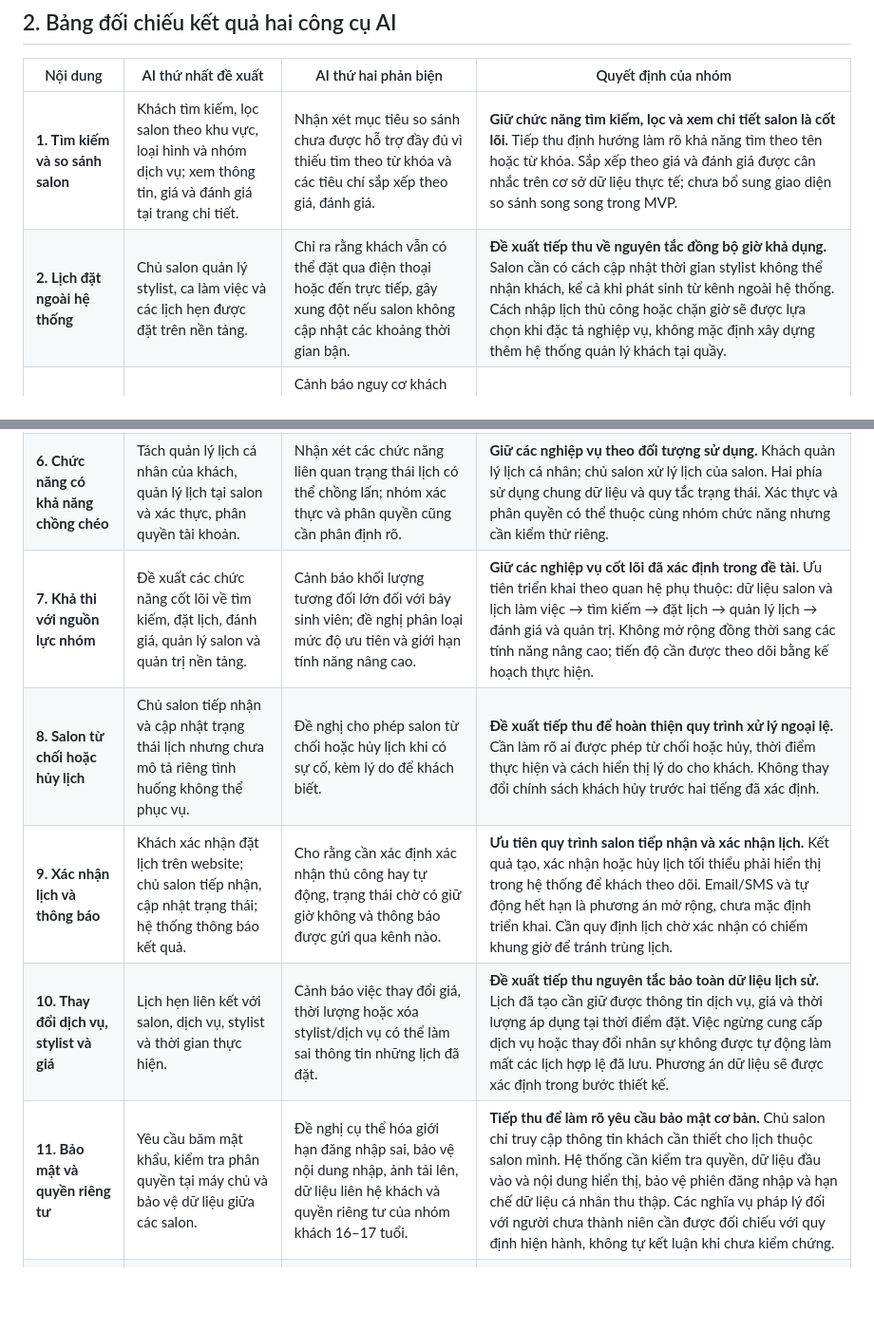
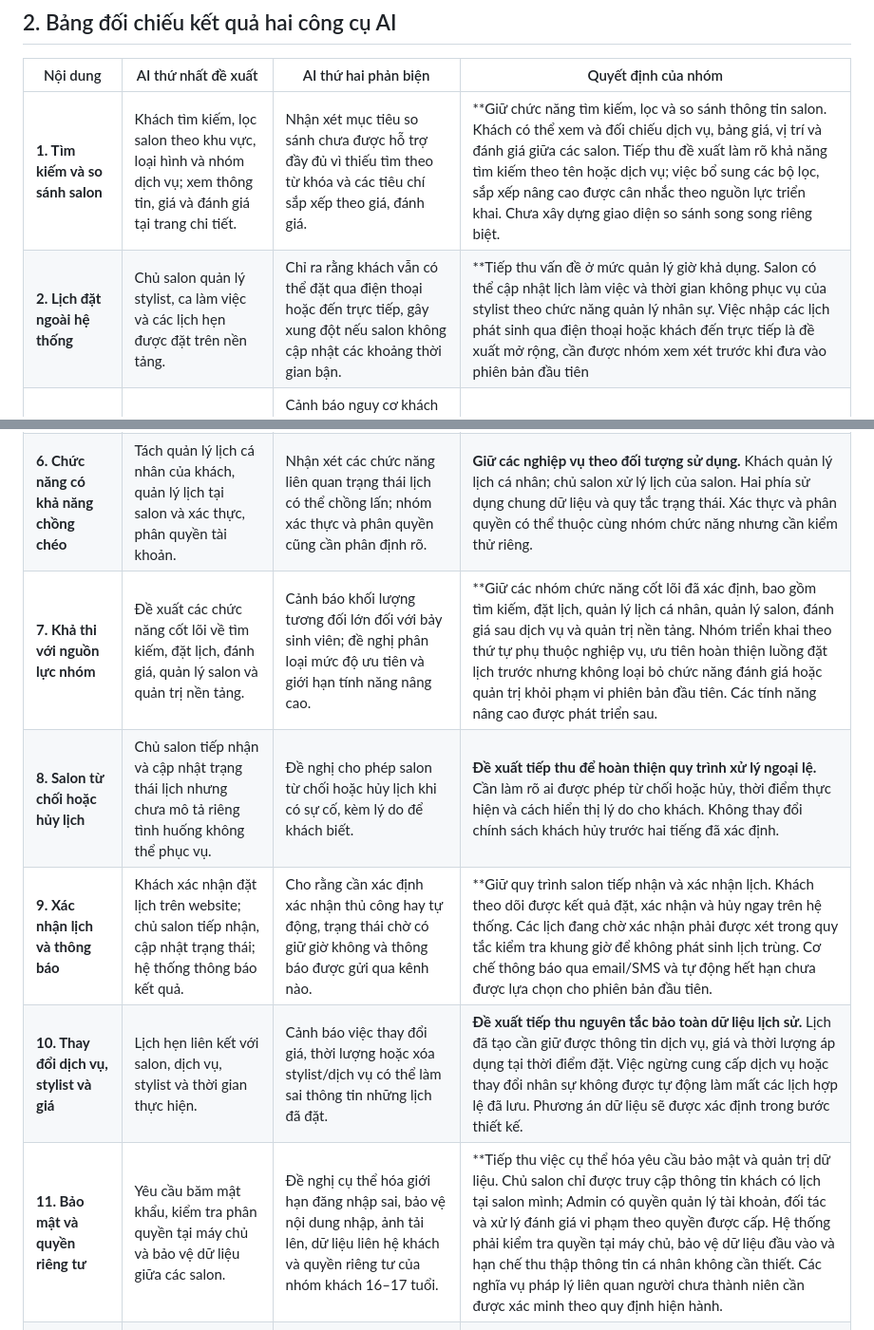
Before and after one commit to philipng09/salon-booking-project, a Markdown page: docs/ai-requirements-review.md, 2 parts joined by grey strips. Shown at 95% size. Drawn GitHub-style; blank space fills up the shorter version.

```diff
--- a/docs/ai-requirements-review.md
+++ b/docs/ai-requirements-review.md
@@ -18,17 +18,17 @@ Kết quả được đối chiếu với mục tiêu và phạm vi SalonBook đ
 
 | Nội dung | AI thứ nhất đề xuất | AI thứ hai phản biện | Quyết định của nhóm |
 |---|---|---|---|
-| **1. Tìm kiếm và so sánh salon** | Khách tìm kiếm, lọc salon theo khu vực, loại hình và nhóm dịch vụ; xem thông tin, giá và đánh giá tại trang chi tiết. | Nhận xét mục tiêu so sánh chưa được hỗ trợ đầy đủ vì thiếu tìm theo từ khóa và các tiêu chí sắp xếp theo giá, đánh giá. | **Giữ chức năng tìm kiếm, lọc và xem chi tiết salon là cốt lõi.** Tiếp thu định hướng làm rõ khả năng tìm theo tên hoặc từ khóa. Sắp xếp theo giá và đánh giá được cân nhắc trên cơ sở dữ liệu thực tế; chưa bổ sung giao diện so sánh song song trong MVP. |
-| **2. Lịch đặt ngoài hệ thống** | Chủ salon quản lý stylist, ca làm việc và các lịch hẹn được đặt trên nền tảng. | Chỉ ra rằng khách vẫn có thể đặt qua điện thoại hoặc đến trực tiếp, gây xung đột nếu salon không cập nhật các khoảng thời gian bận. | **Đề xuất tiếp thu về nguyên tắc đồng bộ giờ khả dụng.** Salon cần có cách cập nhật thời gian stylist không thể nhận khách, kể cả khi phát sinh từ kênh ngoài hệ thống. Cách nhập lịch thủ công hoặc chặn giờ sẽ được lựa chọn khi đặc tả nghiệp vụ, không mặc định xây dựng thêm hệ thống quản lý khách tại quầy. |
+| **1. Tìm kiếm và so sánh salon** | Khách tìm kiếm, lọc salon theo khu vực, loại hình và nhóm dịch vụ; xem thông tin, giá và đánh giá tại trang chi tiết. | Nhận xét mục tiêu so sánh chưa được hỗ trợ đầy đủ vì thiếu tìm theo từ khóa và các tiêu chí sắp xếp theo giá, đánh giá. | **Giữ chức năng tìm kiếm, lọc và so sánh thông tin salon. Khách có thể xem và đối chiếu dịch vụ, bảng giá, vị trí và đánh giá giữa các salon. Tiếp thu đề xuất làm rõ khả năng tìm kiếm theo tên hoặc dịch vụ; việc bổ sung các bộ lọc, sắp xếp nâng cao được cân nhắc theo nguồn lực triển khai. Chưa xây dựng giao diện so sánh song song riêng biệt.|
+| **2. Lịch đặt ngoài hệ thống** | Chủ salon quản lý stylist, ca làm việc và các lịch hẹn được đặt trên nền tảng. | Chỉ ra rằng khách vẫn có thể đặt qua điện thoại hoặc đến trực tiếp, gây xung đột nếu salon không cập nhật các khoảng thời gian bận. | **Tiếp thu vấn đề ở mức quản lý giờ khả dụng. Salon có thể cập nhật lịch làm việc và thời gian không phục vụ của stylist theo chức năng quản lý nhân sự. Việc nhập các lịch phát sinh qua điện thoại hoặc khách đến trực tiếp là đề xuất mở rộng, cần được nhóm xem xét trước khi đưa vào phiên bản đầu tiên |
 | **3. Khách không đến lịch hẹn** | Đề xuất quy trình từ đặt lịch đến xác nhận, phục vụ, hoàn thành hoặc hủy. | Cảnh báo nguy cơ khách không đến khi nền tảng không xử lý đặt cọc; đề nghị trạng thái “Không đến” và giới hạn số lịch hoạt động. | **Ghi nhận đây là rủi ro vận hành cần xử lý.** Chưa tự bổ sung trạng thái, hệ thống thống kê vi phạm hoặc giới hạn lịch khi chưa thống nhất quy tắc. Ưu tiên hoàn thiện vòng đời lịch hẹn cơ bản. |
 | **4. Tiếp nhận đối tác salon** | Admin quản lý tài khoản, salon đối tác và trạng thái hoạt động. | Cho rằng chưa có quy trình cụ thể để một salon tham gia nền tảng và được cấp quyền quản lý. | **Tiếp thu yêu cầu làm rõ quy trình tiếp nhận đối tác.** Trong phiên bản đầu, ưu tiên phương án quản trị viên tạo hoặc phê duyệt hồ sơ salon và gắn tài khoản quản lý với đúng salon. Chưa mở rộng sang quy trình đăng ký, xác minh đối tác tự động. |
 | **5. Phạm vi và chức năng không thiết yếu** | Phân biệt chức năng cốt lõi với chatbot AI, tích điểm và các nghiệp vụ ngoài phạm vi. | Cho rằng một số nội dung được nêu là ngoài phạm vi chưa có căn cứ trong đề bài phản biện; đề nghị bỏ hoặc xác nhận lại. | **Phân biệt căn cứ đầu vào.** Chatbot AI và tích điểm là định hướng phát triển sau trong mô tả đề tài chính thức của nhóm; không đưa vào MVP. Quản lý kho và bán lẻ không được đề xuất triển khai vì SalonBook cung cấp dịch vụ đặt lịch. Không coi việc liệt kê ngoài phạm vi là chức năng hệ thống. |
 | **6. Chức năng có khả năng chồng chéo** | Tách quản lý lịch cá nhân của khách, quản lý lịch tại salon và xác thực, phân quyền tài khoản. | Nhận xét các chức năng liên quan trạng thái lịch có thể chồng lấn; nhóm xác thực và phân quyền cũng cần phân định rõ. | **Giữ các nghiệp vụ theo đối tượng sử dụng.** Khách quản lý lịch cá nhân; chủ salon xử lý lịch của salon. Hai phía sử dụng chung dữ liệu và quy tắc trạng thái. Xác thực và phân quyền có thể thuộc cùng nhóm chức năng nhưng cần kiểm thử riêng. |
-| **7. Khả thi với nguồn lực nhóm** | Đề xuất các chức năng cốt lõi về tìm kiếm, đặt lịch, đánh giá, quản lý salon và quản trị nền tảng. | Cảnh báo khối lượng tương đối lớn đối với bảy sinh viên; đề nghị phân loại mức độ ưu tiên và giới hạn tính năng nâng cao. | **Giữ các nghiệp vụ cốt lõi đã xác định trong đề tài.** Ưu tiên triển khai theo quan hệ phụ thuộc: dữ liệu salon và lịch làm việc → tìm kiếm → đặt lịch → quản lý lịch → đánh giá và quản trị. Không mở rộng đồng thời sang các tính năng nâng cao; tiến độ cần được theo dõi bằng kế hoạch thực hiện. |
+| **7. Khả thi với nguồn lực nhóm** | Đề xuất các chức năng cốt lõi về tìm kiếm, đặt lịch, đánh giá, quản lý salon và quản trị nền tảng. | Cảnh báo khối lượng tương đối lớn đối với bảy sinh viên; đề nghị phân loại mức độ ưu tiên và giới hạn tính năng nâng cao. | **Giữ các nhóm chức năng cốt lõi đã xác định, bao gồm tìm kiếm, đặt lịch, quản lý lịch cá nhân, quản lý salon, đánh giá sau dịch vụ và quản trị nền tảng. Nhóm triển khai theo thứ tự phụ thuộc nghiệp vụ, ưu tiên hoàn thiện luồng đặt lịch trước nhưng không loại bỏ chức năng đánh giá hoặc quản trị khỏi phạm vi phiên bản đầu tiên. Các tính năng nâng cao được phát triển sau.|
 | **8. Salon từ chối hoặc hủy lịch** | Chủ salon tiếp nhận và cập nhật trạng thái lịch nhưng chưa mô tả riêng tình huống không thể phục vụ. | Đề nghị cho phép salon từ chối hoặc hủy lịch khi có sự cố, kèm lý do để khách biết. | **Đề xuất tiếp thu để hoàn thiện quy trình xử lý ngoại lệ.** Cần làm rõ ai được phép từ chối hoặc hủy, thời điểm thực hiện và cách hiển thị lý do cho khách. Không thay đổi chính sách khách hủy trước hai tiếng đã xác định. |
-| **9. Xác nhận lịch và thông báo** | Khách xác nhận đặt lịch trên website; chủ salon tiếp nhận, cập nhật trạng thái; hệ thống thông báo kết quả. | Cho rằng cần xác định xác nhận thủ công hay tự động, trạng thái chờ có giữ giờ không và thông báo được gửi qua kênh nào. | **Ưu tiên quy trình salon tiếp nhận và xác nhận lịch.** Kết quả tạo, xác nhận hoặc hủy lịch tối thiểu phải hiển thị trong hệ thống để khách theo dõi. Email/SMS và tự động hết hạn là phương án mở rộng, chưa mặc định triển khai. Cần quy định lịch chờ xác nhận có chiếm khung giờ để tránh trùng lịch. |
+| **9. Xác nhận lịch và thông báo** | Khách xác nhận đặt lịch trên website; chủ salon tiếp nhận, cập nhật trạng thái; hệ thống thông báo kết quả. | Cho rằng cần xác định xác nhận thủ công hay tự động, trạng thái chờ có giữ giờ không và thông báo được gửi qua kênh nào. | **Giữ quy trình salon tiếp nhận và xác nhận lịch. Khách theo dõi được kết quả đặt, xác nhận và hủy ngay trên hệ thống. Các lịch đang chờ xác nhận phải được xét trong quy tắc kiểm tra khung giờ để không phát sinh lịch trùng. Cơ chế thông báo qua email/SMS và tự động hết hạn chưa được lựa chọn cho phiên bản đầu tiên. |
 | **10. Thay đổi dịch vụ, stylist và giá** | Lịch hẹn liên kết với salon, dịch vụ, stylist và thời gian thực hiện. | Cảnh báo việc thay đổi giá, thời lượng hoặc xóa stylist/dịch vụ có thể làm sai thông tin những lịch đã đặt. | **Đề xuất tiếp thu nguyên tắc bảo toàn dữ liệu lịch sử.** Lịch đã tạo cần giữ được thông tin dịch vụ, giá và thời lượng áp dụng tại thời điểm đặt. Việc ngừng cung cấp dịch vụ hoặc thay đổi nhân sự không được tự động làm mất các lịch hợp lệ đã lưu. Phương án dữ liệu sẽ được xác định trong bước thiết kế. |
-| **11. Bảo mật và quyền riêng tư** | Yêu cầu băm mật khẩu, kiểm tra phân quyền tại máy chủ và bảo vệ dữ liệu giữa các salon. | Đề nghị cụ thể hóa giới hạn đăng nhập sai, bảo vệ nội dung nhập, ảnh tải lên, dữ liệu liên hệ khách và quyền riêng tư của nhóm khách 16–17 tuổi. | **Tiếp thu để làm rõ yêu cầu bảo mật cơ bản.** Chủ salon chỉ truy cập thông tin khách cần thiết cho lịch thuộc salon mình. Hệ thống cần kiểm tra quyền, dữ liệu đầu vào và nội dung hiển thị, bảo vệ phiên đăng nhập và hạn chế dữ liệu cá nhân thu thập. Các nghĩa vụ pháp lý đối với người chưa thành niên cần được đối chiếu với quy định hiện hành, không tự kết luận khi chưa kiểm chứng. |
+| **11. Bảo mật và quyền riêng tư** | Yêu cầu băm mật khẩu, kiểm tra phân quyền tại máy chủ và bảo vệ dữ liệu giữa các salon. | Đề nghị cụ thể hóa giới hạn đăng nhập sai, bảo vệ nội dung nhập, ảnh tải lên, dữ liệu liên hệ khách và quyền riêng tư của nhóm khách 16–17 tuổi. | **Tiếp thu việc cụ thể hóa yêu cầu bảo mật và quản trị dữ liệu. Chủ salon chỉ được truy cập thông tin khách có lịch tại salon mình; Admin có quyền quản lý tài khoản, đối tác và xử lý đánh giá vi phạm theo quyền được cấp. Hệ thống phải kiểm tra quyền tại máy chủ, bảo vệ dữ liệu đầu vào và hạn chế thu thập thông tin cá nhân không cần thiết. Các nghĩa vụ pháp lý liên quan người chưa thành niên cần được xác minh theo quy định hiện hành. |
 | **12. Quy tắc giờ khả dụng và chống trùng lịch** | Dựa vào thời lượng dịch vụ, ca làm việc, ngày nghỉ và các lịch đang chiếm thời gian; kiểm tra lại khi xác nhận. | Yêu cầu làm rõ bước thời gian, giờ mở cửa, khoảng nghỉ, trạng thái giữ giờ và kiểm thử đặt đồng thời. | **Giữ nguyên yêu cầu đặt lịch theo stylist và giờ khả dụng.** Phải kiểm tra toàn bộ khoảng thời gian phục vụ và ngăn hai lịch hợp lệ chồng lấn trên cùng stylist. Những thông số như bước thời gian và khoảng nghỉ được đặc tả theo cách tổ chức lịch của hệ thống, không tự ấn định thiếu căn cứ. |
 | **13. Chính sách hủy trước hai tiếng** | Khách được hủy trước giờ bắt đầu tối thiểu hai tiếng; đổi lịch bằng cách hủy và tạo lịch mới. | Đề nghị xác định chính xác ranh giới 120 phút và trường hợp khung giờ cũ bị người khác đặt sau khi hủy. | **Giữ chính sách đã xác định.** Khách được hủy khi thời gian từ lúc yêu cầu đến giờ bắt đầu lớn hơn hoặc bằng 120 phút và trạng thái lịch cho phép. Việc hủy rồi đặt lại không bảo đảm khách giữ được giờ cũ; đây là giới hạn cần được thể hiện rõ trong trải nghiệm người dùng. |
 | **14. Tiêu chí nghiệm thu và hiệu năng** | Đề xuất yêu cầu phi chức năng về bảo mật, toàn vẹn lịch, hiệu năng và giao diện trên các thiết bị. | Nhận xét các mô tả như “phù hợp”, “hợp lý” còn định tính; thiếu ca kiểm thử rõ ràng cho từng chức năng. | **Tiếp thu.** Khi đặc tả, các yêu cầu cần có điều kiện đầu vào, hành động và kết quả mong đợi; ưu tiên kiểm thử đặt trùng lịch, phân quyền, hủy đúng mốc hai tiếng và đánh giá sau hoàn thành. Chỉ xác định chỉ tiêu hiệu năng khi đã có môi trường cùng bộ dữ liệu thử nghiệm cụ thể. |
```
